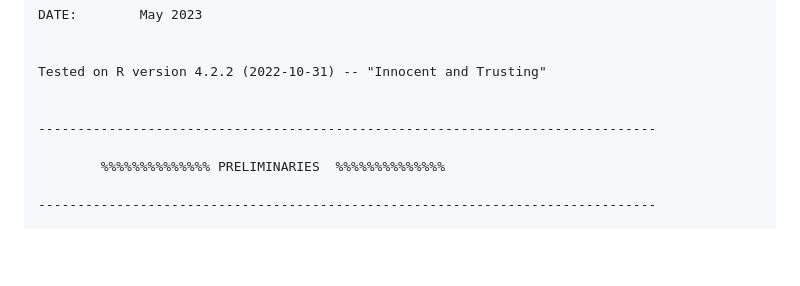
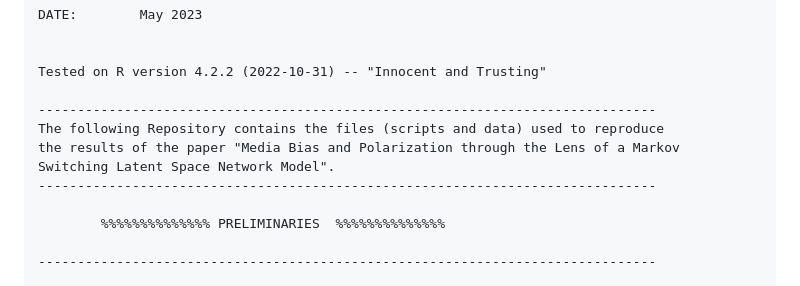
Before and after one commit to BayesianEcon/Dyn-MS-LS-Media, a Markdown page: README.md, the part around the change. GitHub-like rendering; blank space fills up the shorter version.

```diff
--- a/README.md
+++ b/README.md
@@ -12,7 +12,10 @@ DATE:        May 2023
 
 Tested on R version 4.2.2 (2022-10-31) -- "Innocent and Trusting"
 
-
+-------------------------------------------------------------------------------
+The following Repository contains the files (scripts and data) used to reproduce
+the results of the paper "Media Bias and Polarization through the Lens of a Markov
+Switching Latent Space Network Model".
 -------------------------------------------------------------------------------
 
         %%%%%%%%%%%%%% PRELIMINARIES  %%%%%%%%%%%%%%
```
